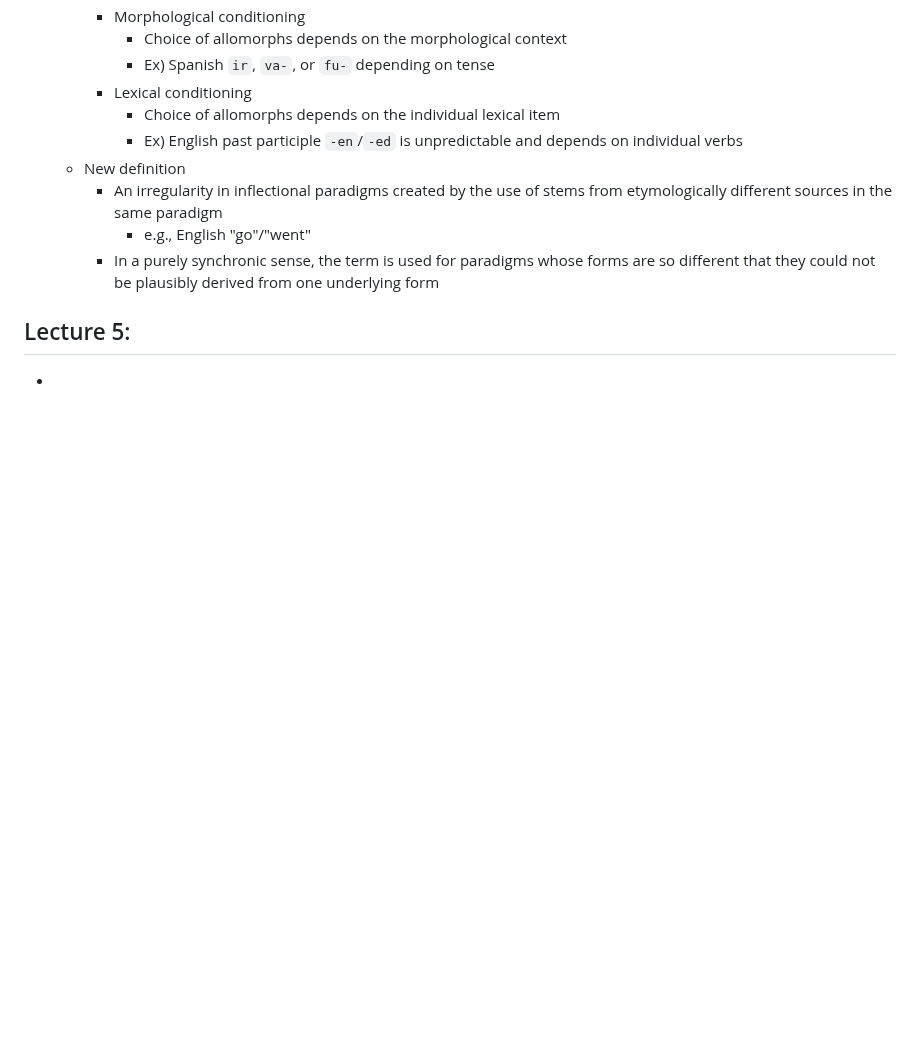
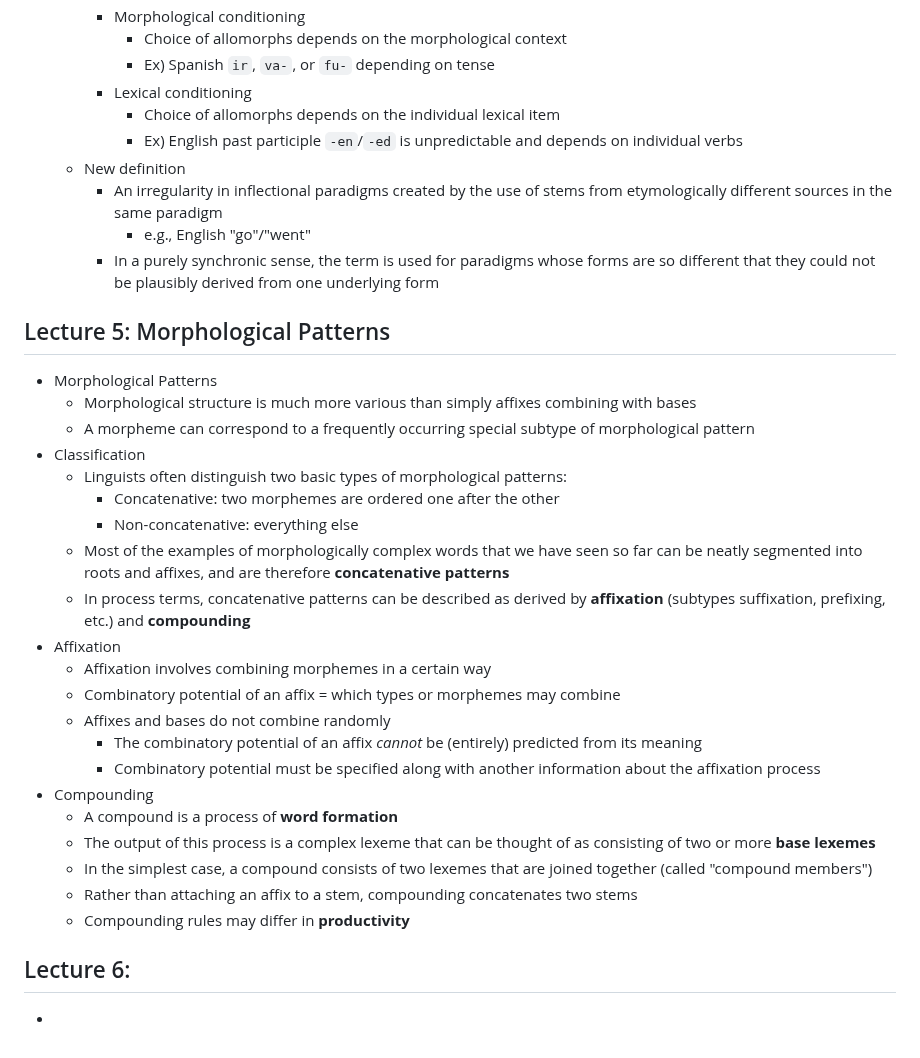
Before and after one commit to czhangy/UCLA-CS-Electives, a Markdown page: Sci-Tech/LING-105/notes.md, the part around the change. GitHub-like rendering; blank space fills up the shorter version.

Commit message:
04/18/23 update | LING 105: Lecture 5 notes

```diff
--- a/Sci-Tech/LING-105/notes.md
+++ b/Sci-Tech/LING-105/notes.md
@@ -246,6 +246,32 @@ Nothing to see here!
 
 
 
-## Lecture 5:
+## Lecture 5: Morphological Patterns
+
+- Morphological Patterns
+  - Morphological structure is much more various than simply affixes combining with bases
+  - A morpheme can correspond to a frequently occurring special subtype of morphological pattern
+- Classification
+  - Linguists often distinguish two basic types of morphological patterns:
+    - Concatenative: two morphemes are ordered one after the other
+    - Non-concatenative: everything else
+  - Most of the examples of morphologically complex words that we have seen so far can be neatly segmented into roots and affixes, and are therefore **concatenative patterns**
+  - In process terms, concatenative patterns can be described as derived by **affixation** (subtypes suffixation, prefixing, etc.) and **compounding**
+- Affixation
+  - Affixation involves combining morphemes in a certain way
+  - Combinatory potential of an affix = which types or morphemes may combine
+  - Affixes and bases do not combine randomly
+    - The combinatory potential of an affix *cannot* be (entirely) predicted from its meaning
+    - Combinatory potential must be specified along with another information about the affixation process
+- Compounding
+  - A compound is a process of **word formation**
+  - The output of this process is a complex lexeme that can be thought of as consisting of two or more **base lexemes**
+  - In the simplest case, a compound consists of two lexemes that are joined together (called "compound members")
+  - Rather than attaching an affix to a stem, compounding concatenates two stems
+  - Compounding rules may differ in **productivity**
+
+
+
+## Lecture 6:
 
 -
```
